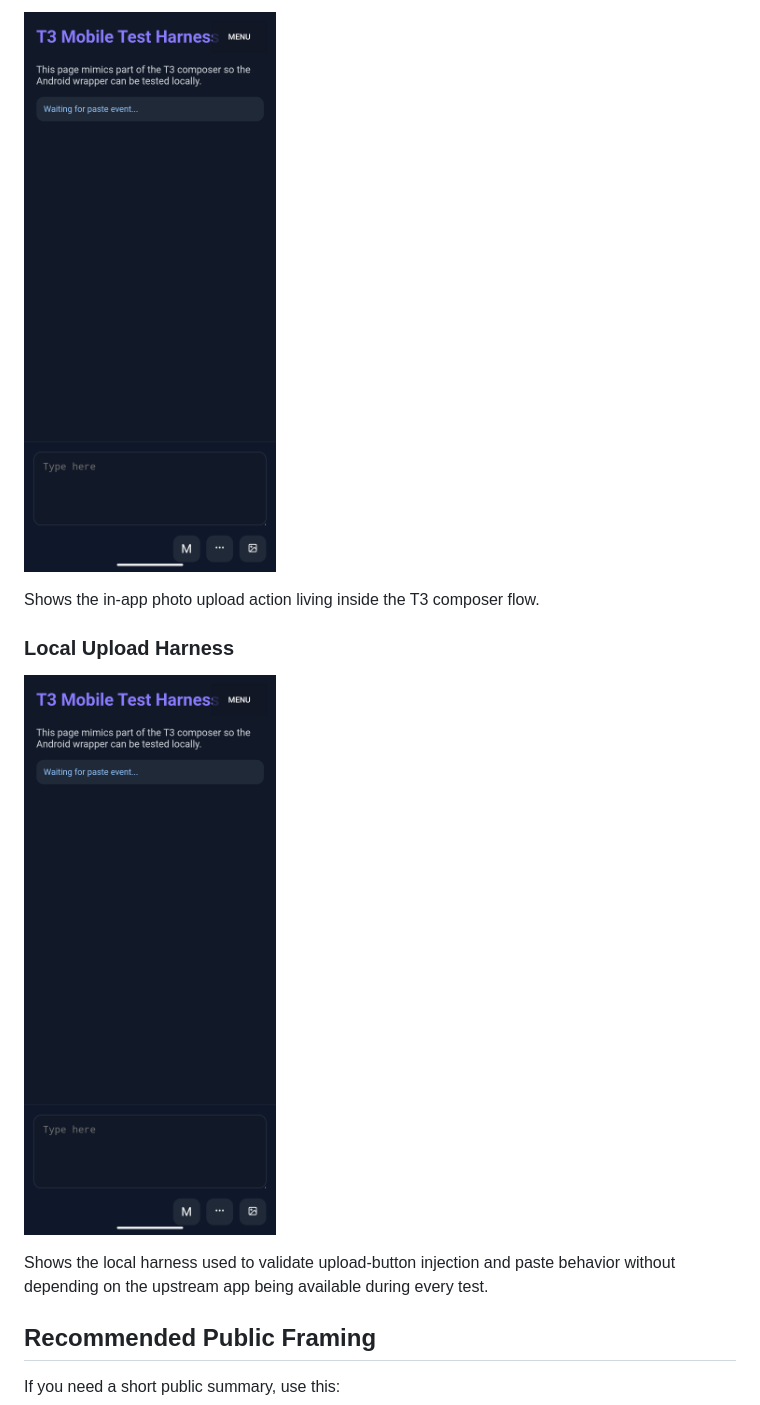
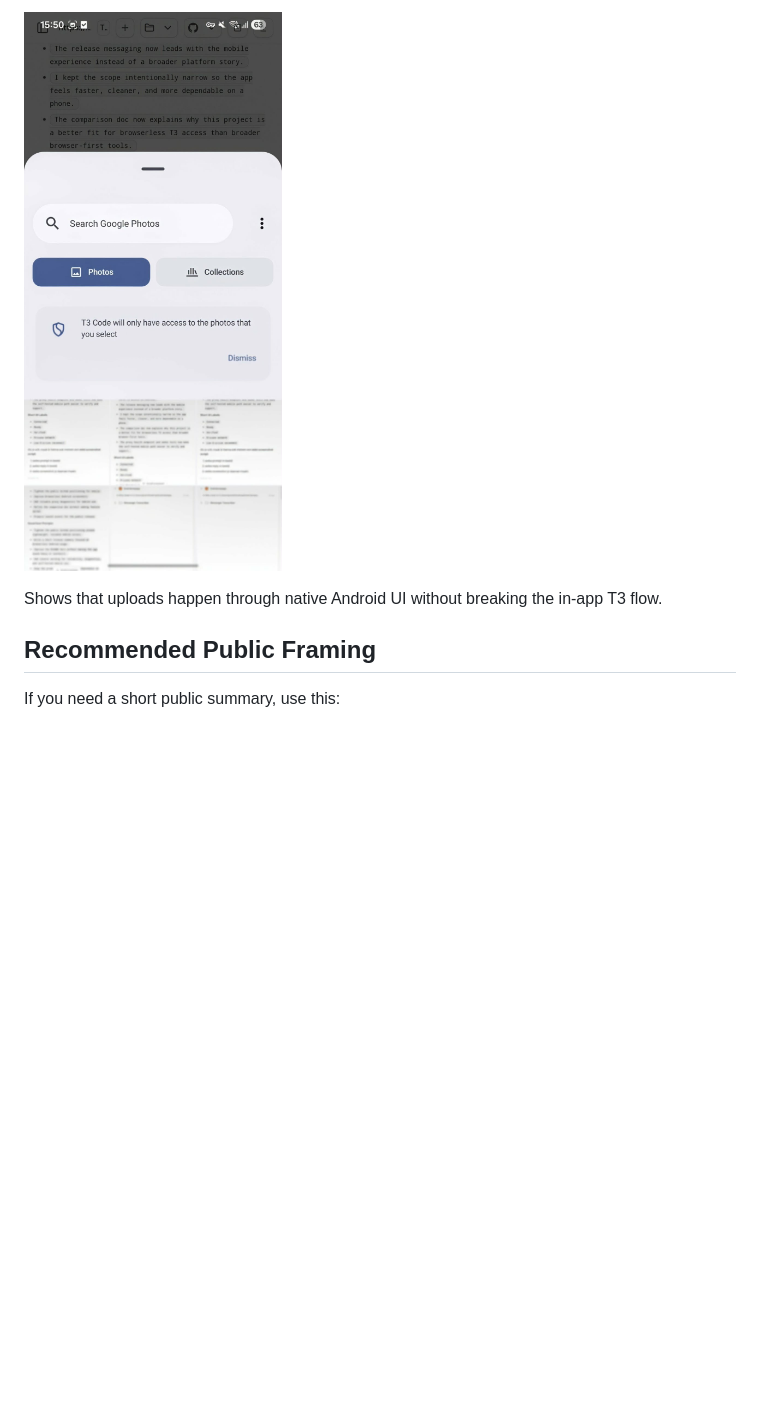
Before and after one commit to JSvandijk/t3code-mobile, a Markdown page: docs/SHOWCASE.md, the part around the change printed below. Rendered like a GitHub page; pictures changed too: docs/images/native-photo-picker.jpg (added); blank space fills up the shorter version.

```diff
--- a/docs/SHOWCASE.md
+++ b/docs/SHOWCASE.md
@@ -52,13 +68,7 @@ Shows that a full pairing link can be pasted while the app keeps only the base U
 
-![T3 Code Mobile composer with upload button](images/composer-upload.png)
+![T3 Code Mobile native Android photo picker](images/native-photo-picker.jpg)
 
-Shows the in-app photo upload action living inside the T3 composer flow.
-
-### Local Upload Harness
-
-![T3 Code Mobile local test harness](images/test-harness.png)
-
-Shows the local harness used to validate upload-button injection and paste behavior without depending on the upstream app being available during every test.
+Shows that uploads happen through native Android UI without breaking the in-app T3 flow.
 
 ## Recommended Public Framing
 
```
Also changed, not shown: other parts of docs/SHOWCASE.md (+23 -7 lines), README.md (+16 -3 lines), docs/SCREENSHOTS.md (+11 -11 lines), docs/images/browserless-chat.jpg (added), docs/images/mobile-project-list.jpg (added).
